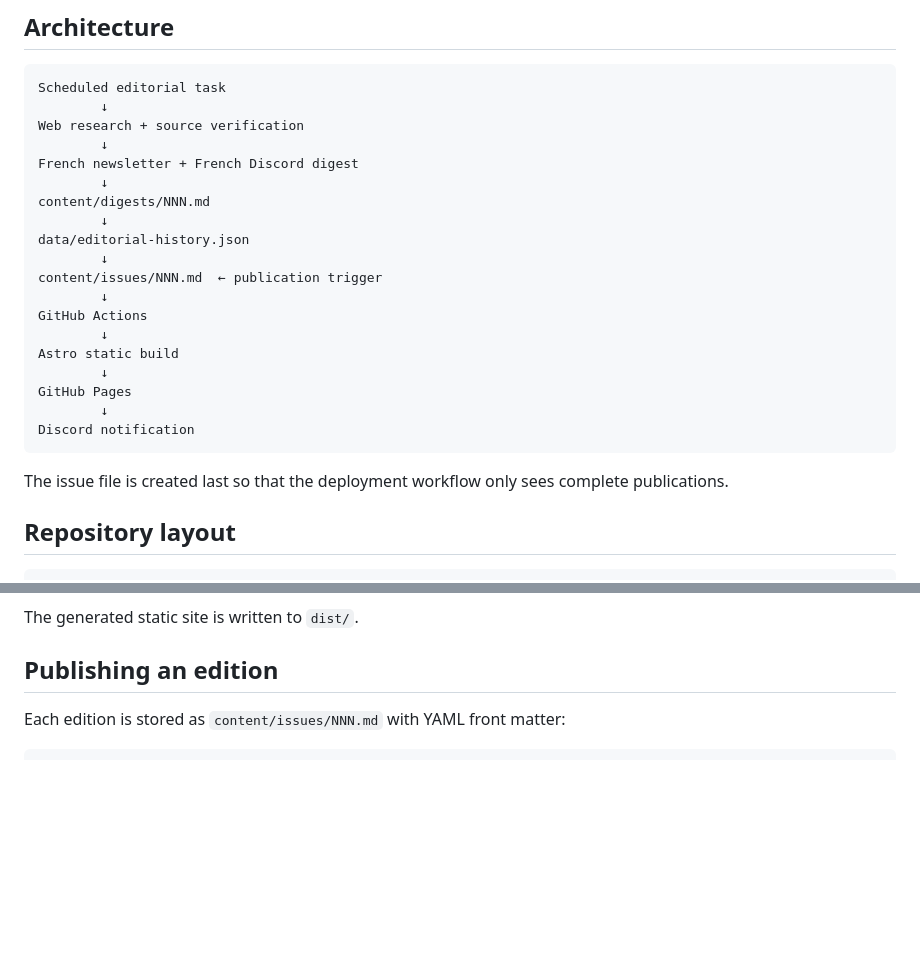
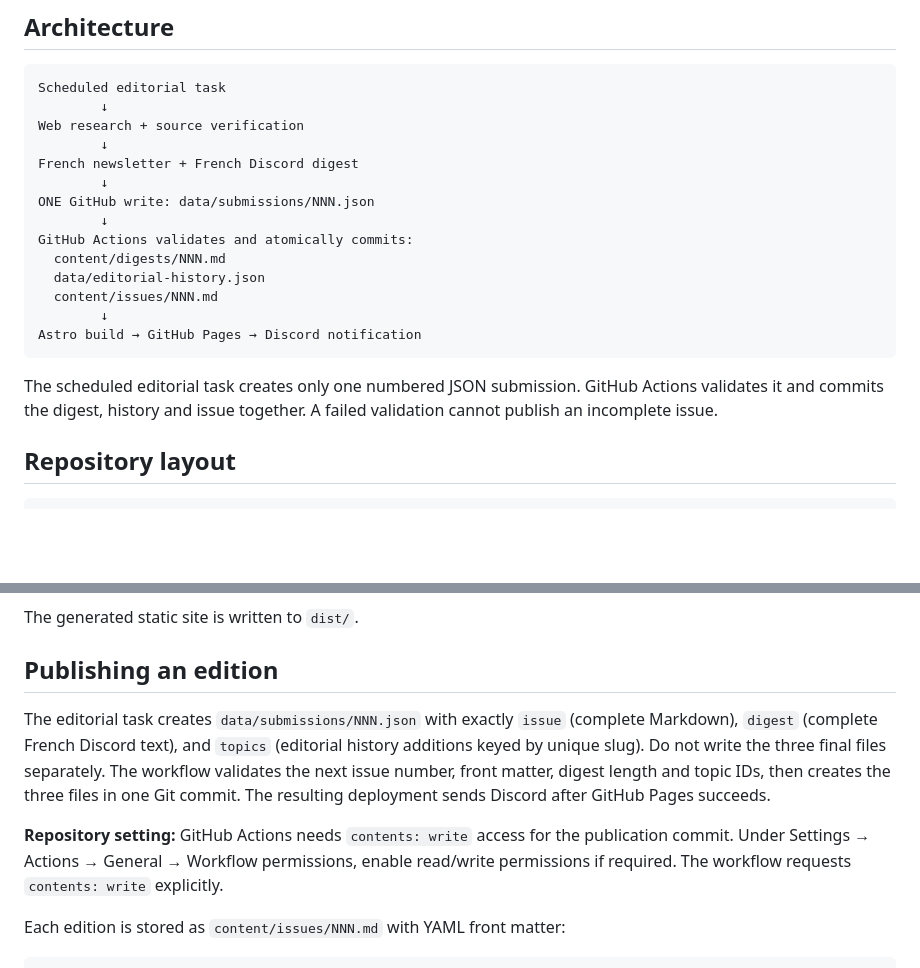
Before and after one commit to grm/astrophoto-weekly, a Markdown page: README.md, 2 parts joined by grey strips. Drawn GitHub-style; blank space fills up the shorter version.

Commit message:
docs: describe single-submission publication pipeline

````diff
--- a/README.md
+++ b/README.md
@@ -24,22 +24,17 @@ Web research + source verification
         ↓
 French newsletter + French Discord digest
         ↓
-content/digests/NNN.md
+ONE GitHub write: data/submissions/NNN.json
         ↓
-data/editorial-history.json
+GitHub Actions validates and atomically commits:
+  content/digests/NNN.md
+  data/editorial-history.json
+  content/issues/NNN.md
         ↓
-content/issues/NNN.md  ← publication trigger
-        ↓
-GitHub Actions
-        ↓
-Astro static build
-        ↓
-GitHub Pages
-        ↓
-Discord notification
+Astro build → GitHub Pages → Discord notification
 ```
 
-The issue file is created last so that the deployment workflow only sees complete publications.
+The scheduled editorial task creates only one numbered JSON submission. GitHub Actions validates it and commits the digest, history and issue together. A failed validation cannot publish an incomplete issue.
 
 ## Repository layout
 
@@ -79,6 +74,12 @@ npm run build
 The generated static site is written to `dist/`.
 
 ## Publishing an edition
+
+The editorial task creates `data/submissions/NNN.json` with exactly `issue` (complete Markdown), `digest` (complete French Discord text), and `topics` (editorial history additions keyed by unique slug). Do not write the three final files separately. The workflow validates the next issue number, front matter, digest length and topic IDs, then creates the three files in one Git commit. The resulting deployment sends Discord after GitHub Pages succeeds.
+
+**Repository setting:** GitHub Actions needs `contents: write` access for the publication commit. Under Settings → Actions → General → Workflow permissions, enable read/write permissions if required. The workflow requests `contents: write` explicitly.
+
+
 
 Each edition is stored as `content/issues/NNN.md` with YAML front matter:
 
````
